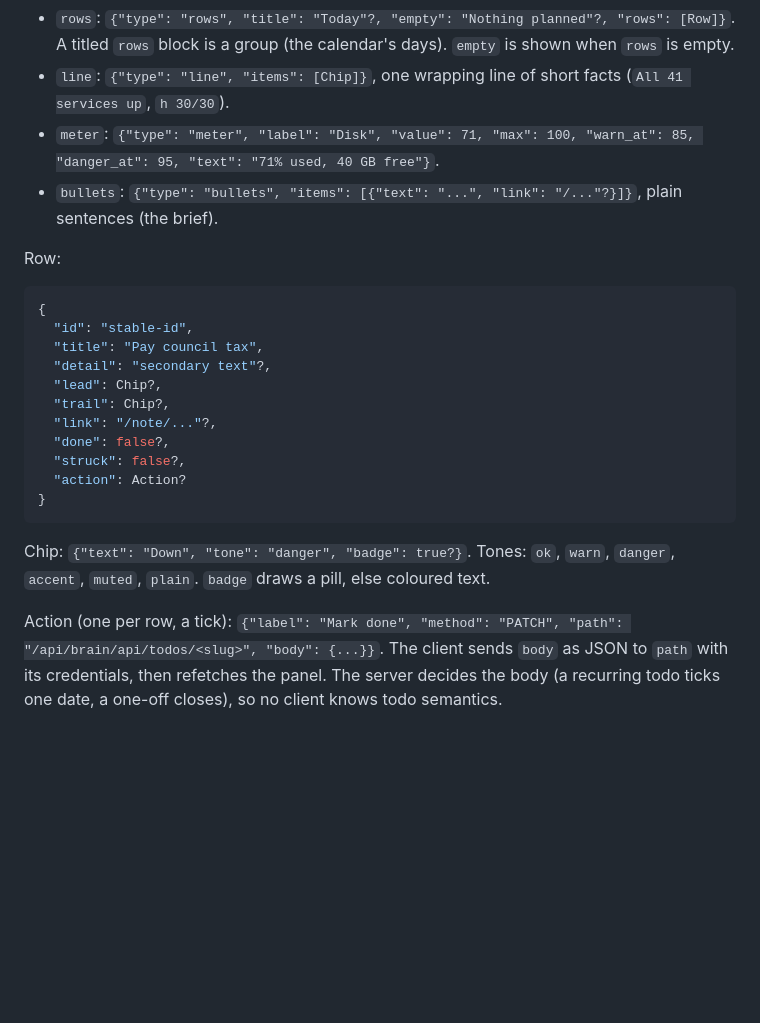
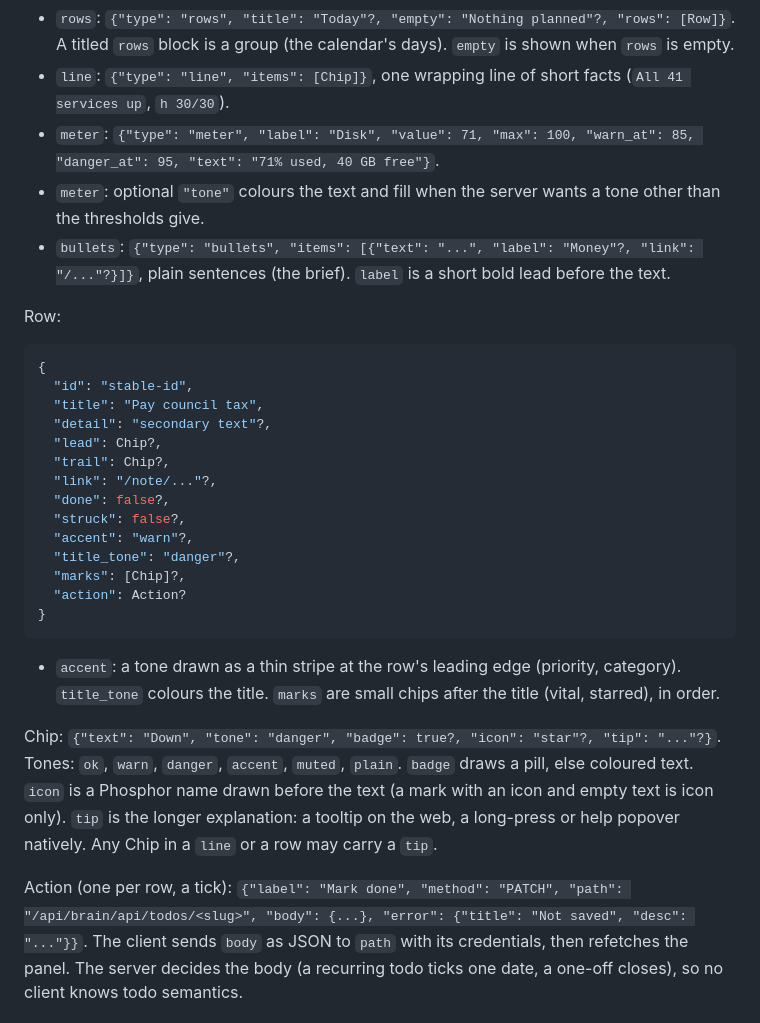
Before and after one commit to Volcanex/g-command-web, a Markdown page: core/panels/CLAUDE.md, the part around the change. Drawn GitHub-style; blank space fills up the shorter version.

Commit message:
Give the panel contract the styling the web panels already show
Sol's port found stripes, marks, tooltips, meter tones, bullet labels and
tick-failure copy that contract v1 could not carry. All are optional, so
clients that ignore them still render.

````diff
--- a/core/panels/CLAUDE.md
+++ b/core/panels/CLAUDE.md
@@ -55,8 +55,10 @@ can ship server first.
   facts (`All 41 services up`, `h 30/30`).
 - `meter`: `{"type": "meter", "label": "Disk", "value": 71, "max": 100,
   "warn_at": 85, "danger_at": 95, "text": "71% used, 40 GB free"}`.
-- `bullets`: `{"type": "bullets", "items": [{"text": "...", "link": "/..."?}]}`,
-  plain sentences (the brief).
+- `meter`: optional `"tone"` colours the text and fill when the server
+  wants a tone other than the thresholds give.
+- `bullets`: `{"type": "bullets", "items": [{"text": "...", "label": "Money"?, "link": "/..."?}]}`,
+  plain sentences (the brief). `label` is a short bold lead before the text.
 
 Row:
 ```json
@@ -69,15 +71,25 @@ Row:
   "link": "/note/..."?,
   "done": false?,
   "struck": false?,
+  "accent": "warn"?,
+  "title_tone": "danger"?,
+  "marks": [Chip]?,
   "action": Action?
 }
 ```
-Chip: `{"text": "Down", "tone": "danger", "badge": true?}`. Tones: `ok`,
-`warn`, `danger`, `accent`, `muted`, `plain`. `badge` draws a pill, else
-coloured text.
+- `accent`: a tone drawn as a thin stripe at the row's leading edge
+  (priority, category). `title_tone` colours the title. `marks` are small
+  chips after the title (vital, starred), in order.
+
+Chip: `{"text": "Down", "tone": "danger", "badge": true?, "icon": "star"?, "tip": "..."?}`.
+Tones: `ok`, `warn`, `danger`, `accent`, `muted`, `plain`. `badge` draws a
+pill, else coloured text. `icon` is a Phosphor name drawn before the text
+(a mark with an icon and empty text is icon only). `tip` is the longer
+explanation: a tooltip on the web, a long-press or help popover natively.
+Any Chip in a `line` or a row may carry a `tip`.
 
 Action (one per row, a tick): `{"label": "Mark done", "method": "PATCH",
-"path": "/api/brain/api/todos/<slug>", "body": {...}}`. The client sends
+"path": "/api/brain/api/todos/<slug>", "body": {...}, "error": {"title": "Not saved", "desc": "..."}}`. The client sends
 `body` as JSON to `path` with its credentials, then refetches the panel. The
 server decides the body (a recurring todo ticks one date, a one-off closes),
 so no client knows todo semantics.
````
